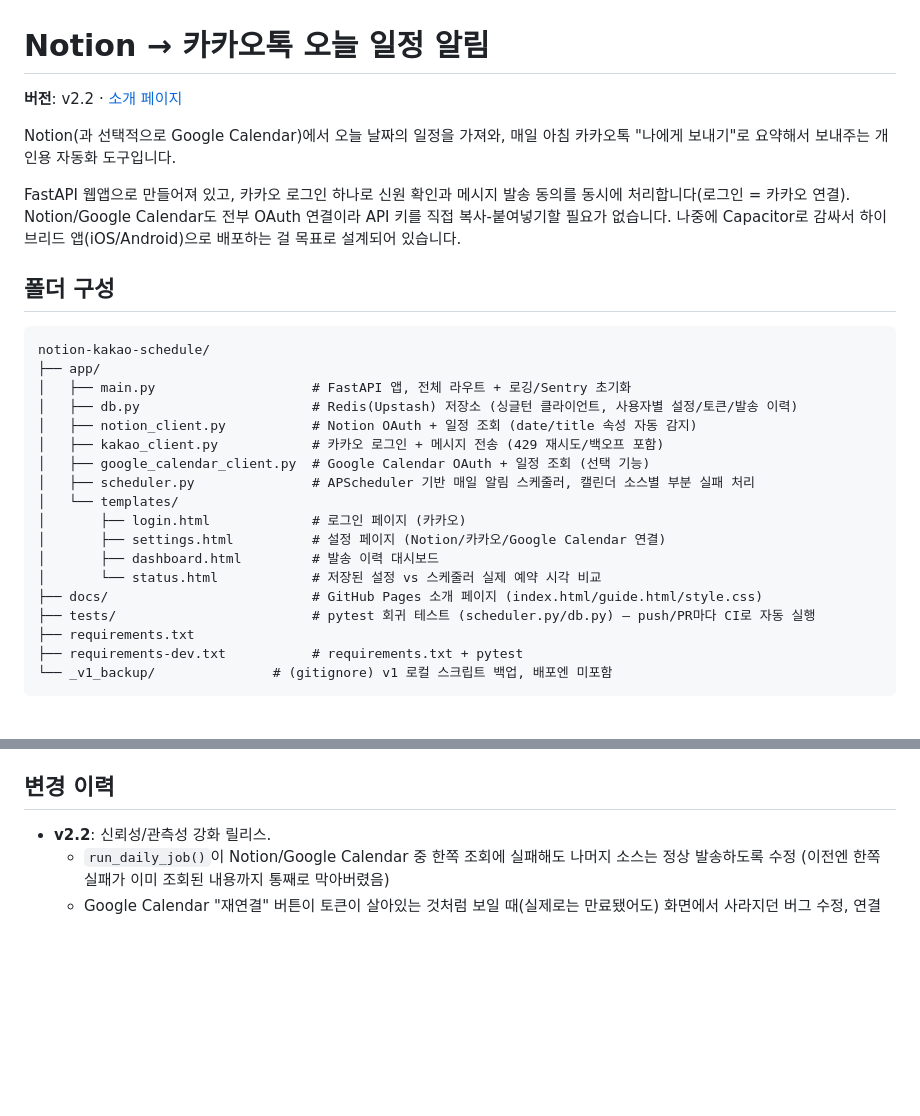
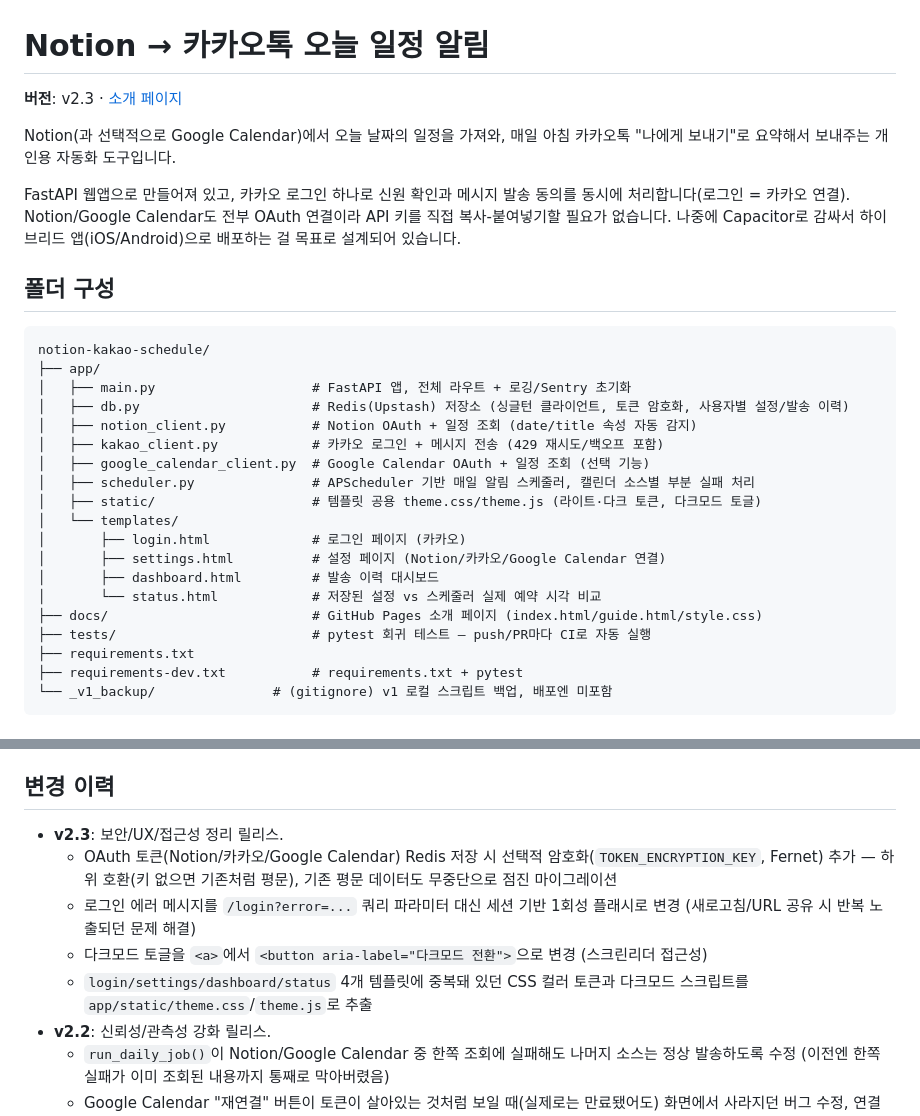
Before and after one commit to justin1112-jimin/notion-kakao-schedule, a Markdown page: README.md, 2 parts joined by grey strips. Drawn GitHub-style; blank space fills up the shorter version.

Commit message:
v2.3 정리: README/CLAUDE.md 문서 업데이트
- README: 버전 v2.2 → v2.3, 폴더 구성에 app/static/ 반영, 변경
  이력에 v2.3 항목(OAuth 토큰 암호화/로그인 UX/다크모드 접근성/
  템플릿 중복 제거) 정리
- CLAUDE.md: 파일 구성에 app/static/ 추가, 새 규칙 2개 추가
  (require_login의 PUBLIC_PATH_PREFIXES 패턴, 세션 기반 1회성
  플래시 패턴)

Co-Authored-By: Claude Sonnet 5 <noreply@anthropic.com>
Claude-Session: https://claude.ai/code/session_015KVotkjSEaBSN3U86M8N8V

```diff
--- a/README.md
+++ b/README.md
@@ -1,6 +1,6 @@
 # Notion → 카카오톡 오늘 일정 알림
 
-**버전**: v2.2 · [소개 페이지](https://justin1112-jimin.github.io/notion-kakao-schedule/)
+**버전**: v2.3 · [소개 페이지](https://justin1112-jimin.github.io/notion-kakao-schedule/)
 
 Notion(과 선택적으로 Google Calendar)에서 오늘 날짜의 일정을 가져와, 매일 아침 카카오톡 "나에게 보내기"로 요약해서 보내주는 개인용 자동화 도구입니다.
 
@@ -11,18 +11,19 @@ FastAPI 웹앱으로 만들어져 있고, 카카오 로그인 하나로 신원
 notion-kakao-schedule/
 ├── app/
 │   ├── main.py                    # FastAPI 앱, 전체 라우트 + 로깅/Sentry 초기화
-│   ├── db.py                      # Redis(Upstash) 저장소 (싱글턴 클라이언트, 사용자별 설정/토큰/발송 이력)
+│   ├── db.py                      # Redis(Upstash) 저장소 (싱글턴 클라이언트, 토큰 암호화, 사용자별 설정/발송 이력)
 │   ├── notion_client.py           # Notion OAuth + 일정 조회 (date/title 속성 자동 감지)
 │   ├── kakao_client.py            # 카카오 로그인 + 메시지 전송 (429 재시도/백오프 포함)
 │   ├── google_calendar_client.py  # Google Calendar OAuth + 일정 조회 (선택 기능)
 │   ├── scheduler.py               # APScheduler 기반 매일 알림 스케줄러, 캘린더 소스별 부분 실패 처리
+│   ├── static/                    # 템플릿 공용 theme.css/theme.js (라이트·다크 토큰, 다크모드 토글)
 │   └── templates/
 │       ├── login.html             # 로그인 페이지 (카카오)
 │       ├── settings.html          # 설정 페이지 (Notion/카카오/Google Calendar 연결)
 │       ├── dashboard.html         # 발송 이력 대시보드
 │       └── status.html            # 저장된 설정 vs 스케줄러 실제 예약 시각 비교
 ├── docs/                          # GitHub Pages 소개 페이지 (index.html/guide.html/style.css)
-├── tests/                         # pytest 회귀 테스트 (scheduler.py/db.py) — push/PR마다 CI로 자동 실행
+├── tests/                         # pytest 회귀 테스트 — push/PR마다 CI로 자동 실행
 ├── requirements.txt
 ├── requirements-dev.txt           # requirements.txt + pytest
 └── _v1_backup/               # (gitignore) v1 로컬 스크립트 백업, 배포엔 미포함
@@ -175,6 +176,11 @@ Render 무료 Postgres는 30일 후 만료되지만, Upstash Redis 무료 티어
 
 ## 변경 이력
 
+- **v2.3**: 보안/UX/접근성 정리 릴리스.
+  - OAuth 토큰(Notion/카카오/Google Calendar) Redis 저장 시 선택적 암호화(`TOKEN_ENCRYPTION_KEY`, Fernet) 추가 — 하위 호환(키 없으면 기존처럼 평문), 기존 평문 데이터도 무중단으로 점진 마이그레이션
+  - 로그인 에러 메시지를 `/login?error=...` 쿼리 파라미터 대신 세션 기반 1회성 플래시로 변경 (새로고침/URL 공유 시 반복 노출되던 문제 해결)
+  - 다크모드 토글을 `<a>`에서 `<button aria-label="다크모드 전환">`으로 변경 (스크린리더 접근성)
+  - `login/settings/dashboard/status` 4개 템플릿에 중복돼 있던 CSS 컬러 토큰과 다크모드 스크립트를 `app/static/theme.css`/`theme.js`로 추출
 - **v2.2**: 신뢰성/관측성 강화 릴리스.
   - `run_daily_job()`이 Notion/Google Calendar 중 한쪽 조회에 실패해도 나머지 소스는 정상 발송하도록 수정 (이전엔 한쪽 실패가 이미 조회된 내용까지 통째로 막아버렸음)
   - Google Calendar "재연결" 버튼이 토큰이 살아있는 것처럼 보일 때(실제로는 만료됐어도) 화면에서 사라지던 버그 수정, 연결 배지 옆에 "마지막 조회 성공" 시각 표시
```
Also changed, not shown: claude.md (+6 -0 lines).
